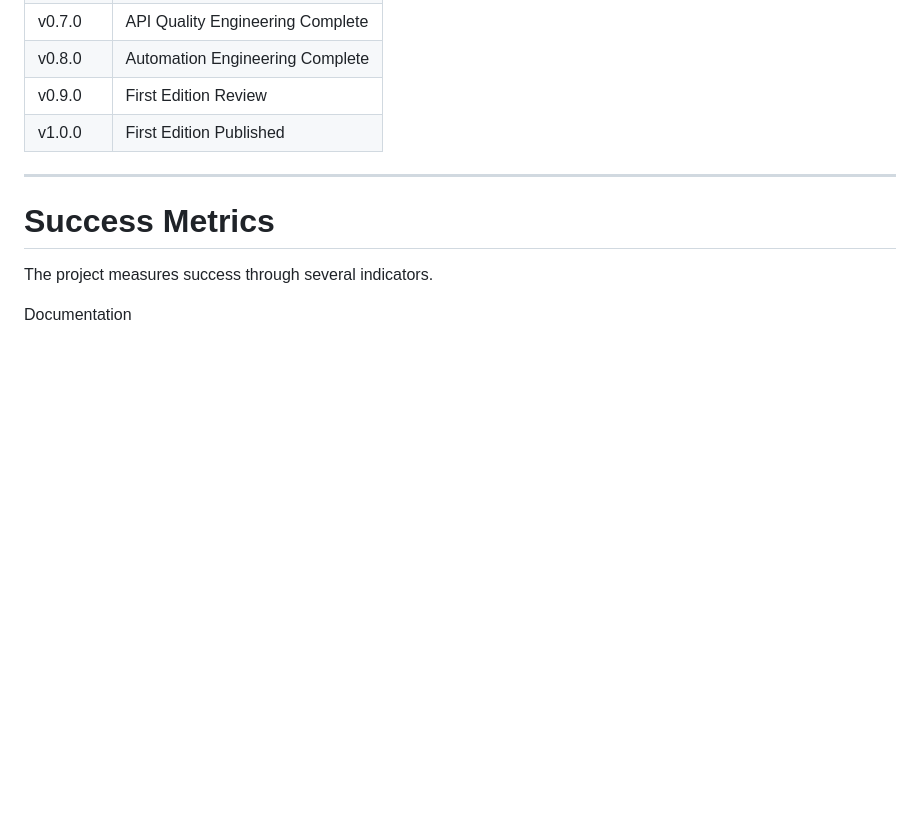
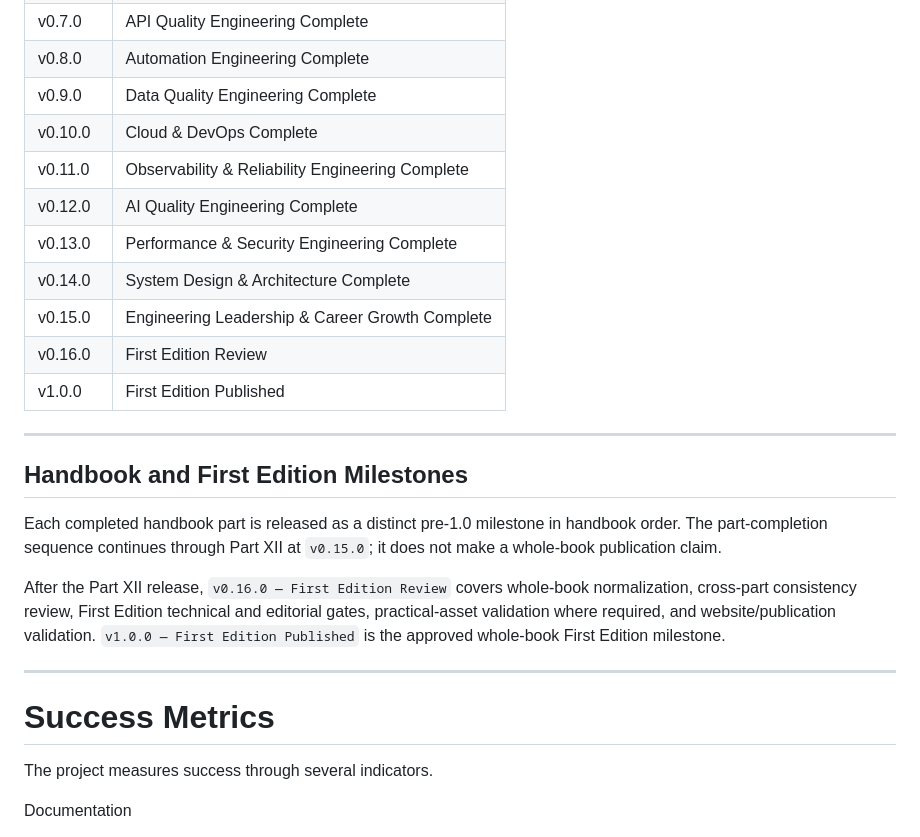
Before and after one commit to Tunde-Babs/Modern-Software-Quality-Engineering, a Markdown page: docs/00-project/ROADMAP.md, the part around the change. GitHub-like rendering; blank space fills up the shorter version.

```diff
--- a/docs/00-project/ROADMAP.md
+++ b/docs/00-project/ROADMAP.md
@@ -255,8 +255,23 @@ The project follows an incremental release model.
 | v0.6.0 | Software Testing Complete |
 | v0.7.0 | API Quality Engineering Complete |
 | v0.8.0 | Automation Engineering Complete |
-| v0.9.0 | First Edition Review |
+| v0.9.0 | Data Quality Engineering Complete |
+| v0.10.0 | Cloud & DevOps Complete |
+| v0.11.0 | Observability & Reliability Engineering Complete |
+| v0.12.0 | AI Quality Engineering Complete |
+| v0.13.0 | Performance & Security Engineering Complete |
+| v0.14.0 | System Design & Architecture Complete |
+| v0.15.0 | Engineering Leadership & Career Growth Complete |
+| v0.16.0 | First Edition Review |
 | v1.0.0 | First Edition Published |
+
+---
+
+## Handbook and First Edition Milestones
+
+Each completed handbook part is released as a distinct pre-1.0 milestone in handbook order. The part-completion sequence continues through Part XII at `v0.15.0`; it does not make a whole-book publication claim.
+
+After the Part XII release, `v0.16.0 — First Edition Review` covers whole-book normalization, cross-part consistency review, First Edition technical and editorial gates, practical-asset validation where required, and website/publication validation. `v1.0.0 — First Edition Published` is the approved whole-book First Edition milestone.
 
 ---
 
```
Also changed, not shown: docs/00-project/VERSIONING.md (+24 -1 lines).
